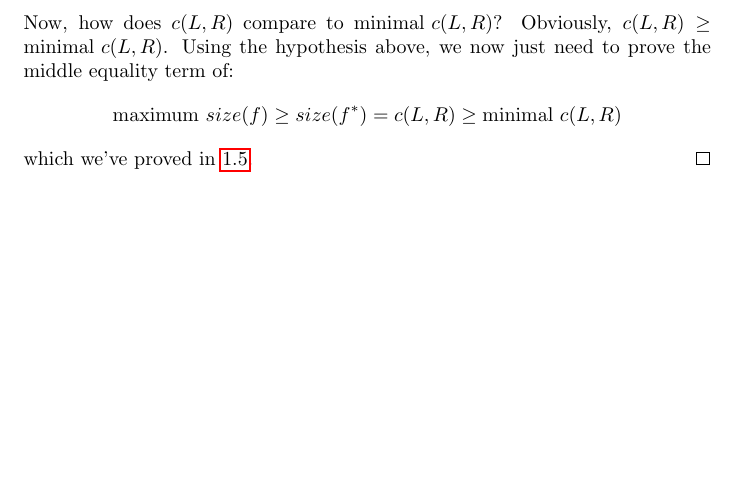
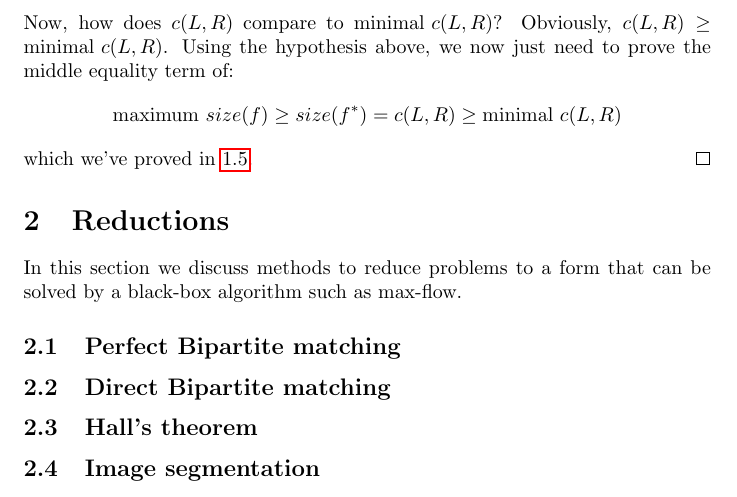
Before and after one commit to c-luu/ga, a LaTeX document (notes.tex): part of page 12 of 12, cut so that both start at the same text, the shorter picture padded with empty space. Compiled offline with pdfLaTeX.

Commit message:
outline for reduction problems

```diff
--- a/notes.tex
+++ b/notes.tex
@@ -483,4 +483,15 @@ To prove \ref{thm:maxflowmincut}, we first prove $\text{max-flow} \leq \text{min
 	which we've proved in \ref{clm:in_out_flow}.
 \end{proof}
 
+\section{Reductions}
+In this section we discuss methods to reduce problems to a form that can be solved by a black-box algorithm such as max-flow.
+
+\subsection{Perfect Bipartite matching}
+
+\subsection{Direct Bipartite matching}
+
+\subsection{Hall's theorem}
+
+\subsection{Image segmentation}
+
 \end{document}
```
